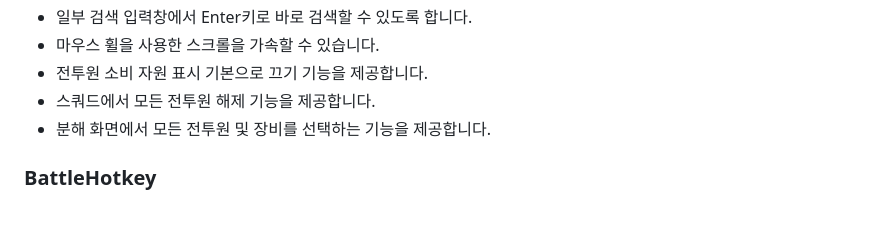
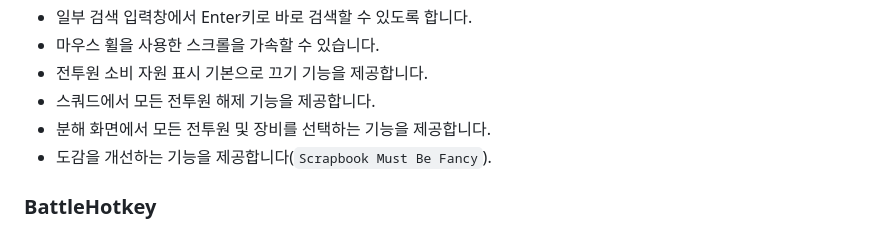
Before and after one commit to WolfgangKurz/Symphony, a Markdown page: README.ko.md, the part around the change. Rendered like a GitHub page.

Commit message:
[doc] README

```diff
--- a/README.ko.md
+++ b/README.ko.md
@@ -43,6 +43,7 @@
 - 전투원 소비 자원 표시 기본으로 끄기 기능을 제공합니다.
 - 스쿼드에서 모든 전투원 해제 기능을 제공합니다.
 - 분해 화면에서 모든 전투원 및 장비를 선택하는 기능을 제공합니다.
+- 도감을 개선하는 기능을 제공합니다(`Scrapbook Must Be Fancy`).
 
 ### BattleHotkey
 전투 내의 `스킬1`, `스킬2`, `이동`, `대기`, `적 선택`, `적 타일 선택`, `(적 또는 타일 선택 후) 승인`, `행동 개시` 버튼에 대한 키보드 단축키를 지정합니다.
```
Also changed, not shown: README.md (+1 -0 lines).
